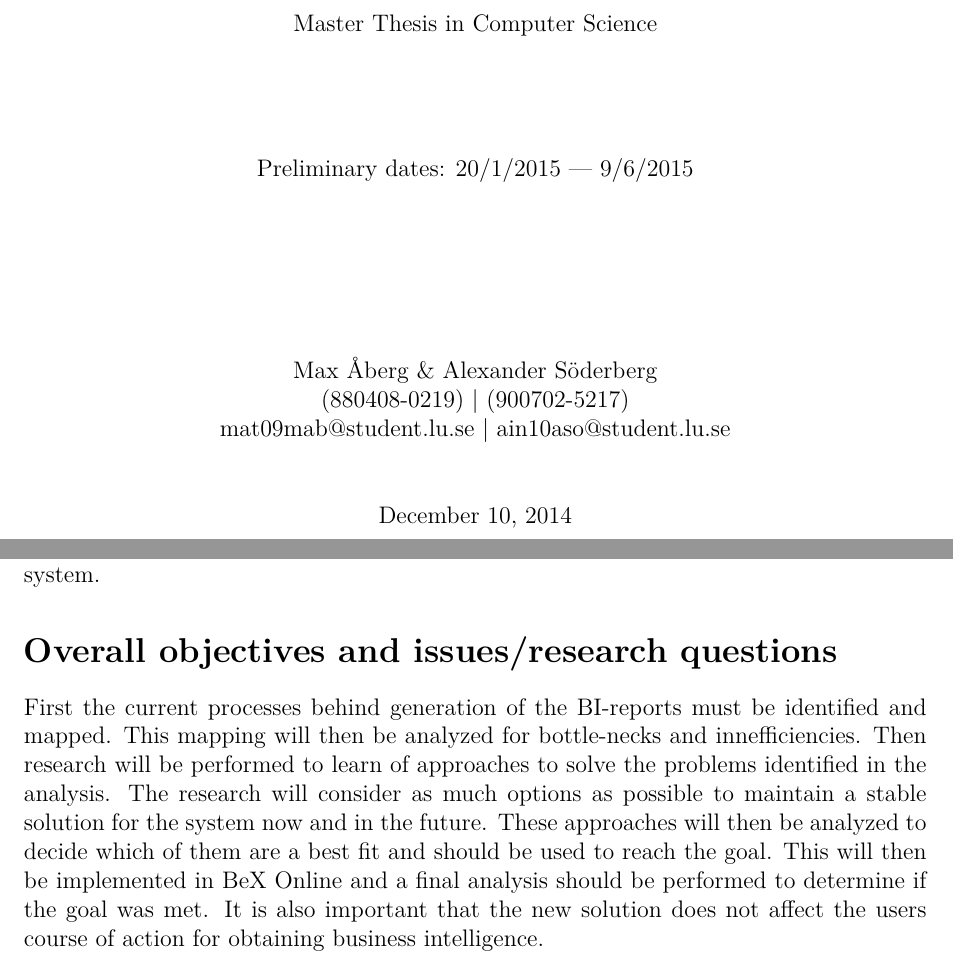
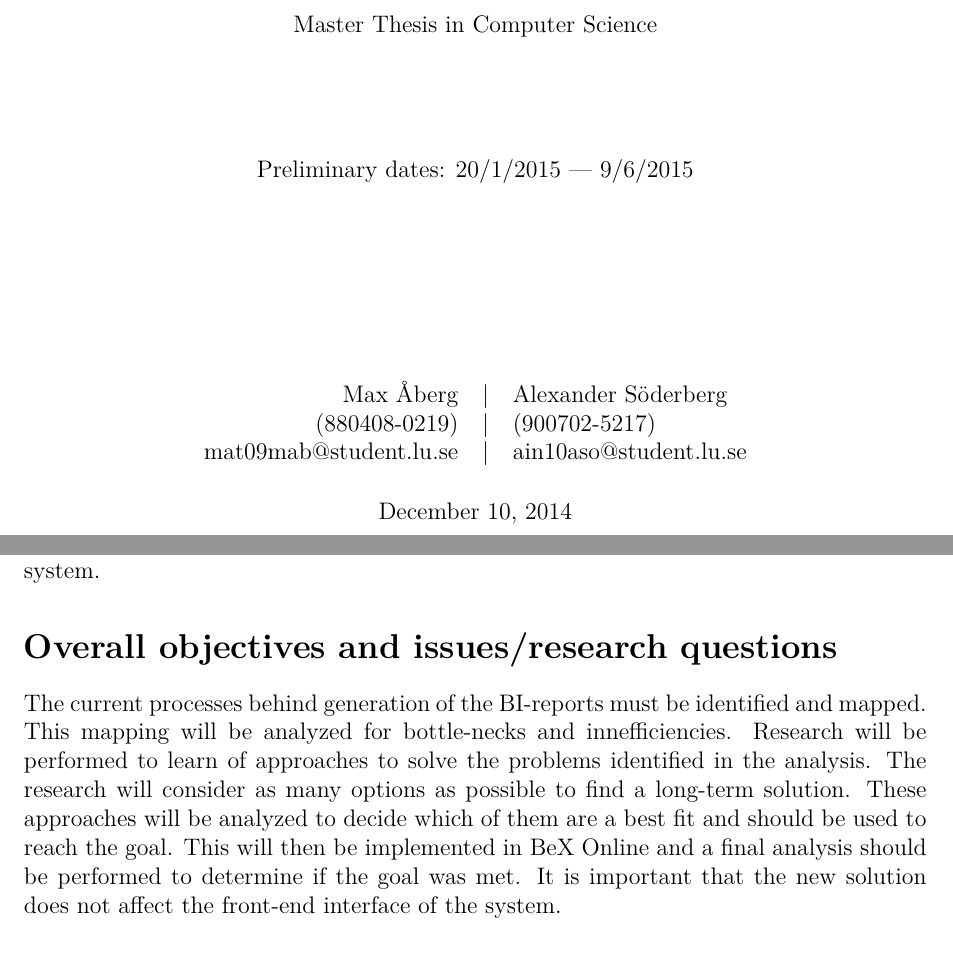
Before and after one commit to Maxenboy/Master-Thesis, a LaTeX document (Måldokument/Goal document.tex): two parts of pages 1 and 2 of 3, joined at a grey line, cut so that both start at the same text. Compiled offline with pdfLaTeX.

Commit message:
Goal document realy finished

```diff
--- a/Måldokument/Goal document.tex
+++ b/Måldokument/Goal document.tex
@@ -37,12 +37,24 @@
       \vspace*{4\baselineskip}
       Preliminary dates: 20/1/2015 --- 9/6/2015\\
       \vspace*{6\baselineskip}
-    Max Åberg  \& Alexander Söderberg\\
-    (880408-0219) | (900702-5217) \\
-    mat09mab@student.lu.se | ain10aso@student.lu.se\\[2\baselineskip]
-    \today \\[2\baselineskip]
-    	\end{center}
-    \end{titlepage}
+
+
+      \begin{table}[H]
+      \centering
+      \begin{tabular}{r c l}
+      Max Åberg &|& Alexander Söderberg\\
+      (880408-0219) &|& (900702-5217) \\
+      mat09mab@student.lu.se &|& ain10aso@student.lu.se\\
+      \end{tabular}
+      \end{table}
+
+
+
+
+    \today \\
+
+    \end{center}
+\end{titlepage}
 
 \newpage
 
@@ -75,9 +87,9 @@ BeX Online has a module for creating business intelligence reports (refered to a
 PerfectIt BeX AB wants the process behind generating these reports analyzed and optimised to improve the speed of the generation and lessen the demands it puts on the system.
 
 \section*{Overall objectives and issues/research questions}
-First the current processes behind generation of the BI-reports must be identified and mapped. This mapping will then be analyzed for bottle-necks and innefficiencies. Then research will be performed to learn of approaches to solve the problems identified in the analysis. The research will consider as much options as possible to maintain a stable solution for the system now and in the future.
-These approaches will then be analyzed to decide which of them are a best fit and should be used to reach the goal. This will then be implemented in BeX Online and a final analysis should be performed to determine if the goal was met.
- It is also important that the new solution does not affect the users course of action for obtaining business intelligence.
+The current processes behind generation of the BI-reports must be identified and mapped. This mapping will be analyzed for bottle-necks and innefficiencies. Research will be performed to learn of approaches to solve the problems identified in the analysis. The research will consider as many options as possible to find a long-term solution.
+These approaches will be analyzed to decide which of them are a best fit and should be used to reach the goal. This will then be implemented in BeX Online and a final analysis should be performed to determine if the goal was met.
+It is important that the new solution does not affect the front-end interface of the system.
 
 \section*{Approach / Methodology and activities}
 The nature of this thesis is problem solving. Because of this, the Action Research methodology will be used. The different activities in this methodology will be:
```
Also changed, not shown: Måldokument/Goal document.pdf, 4 other files.
